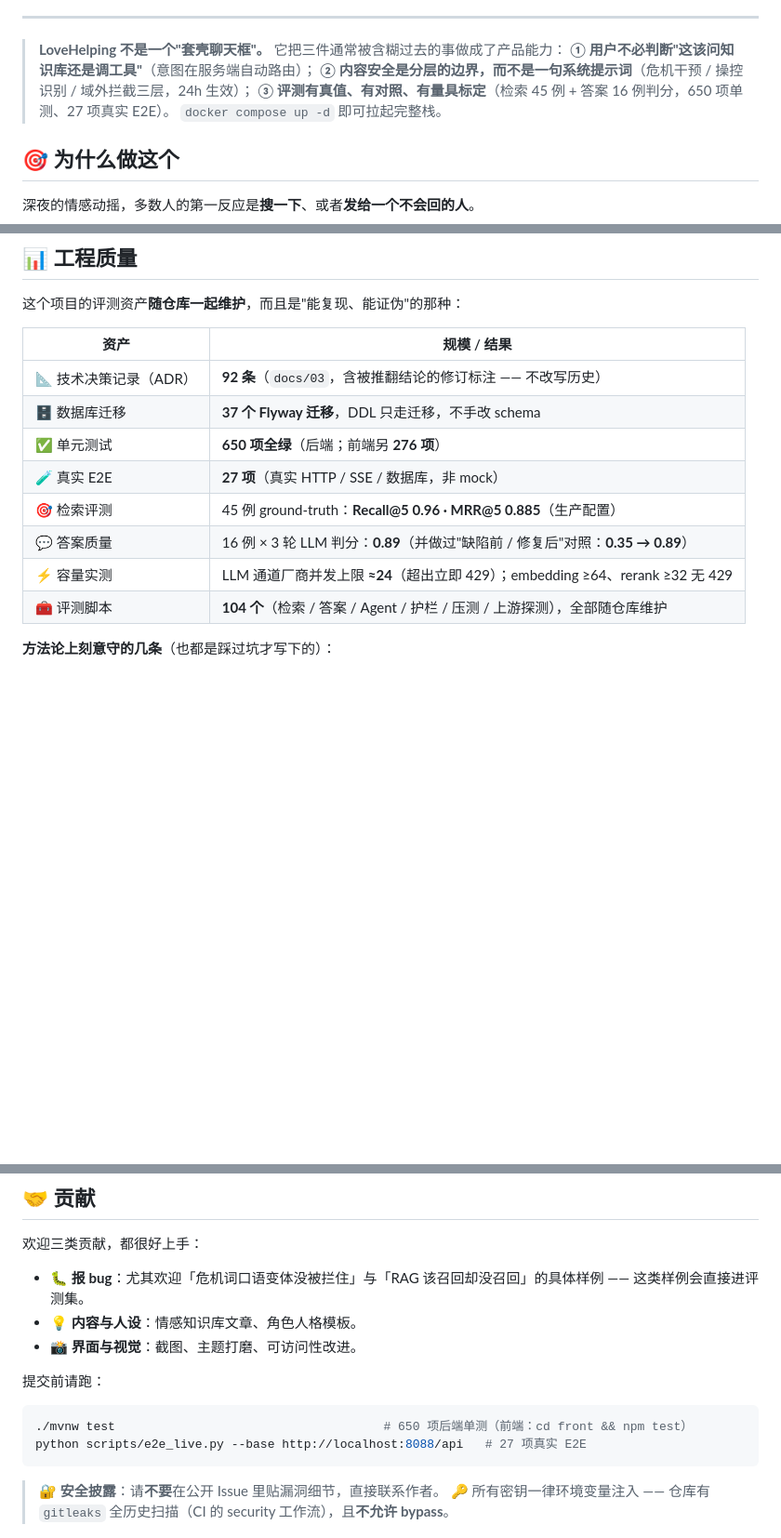
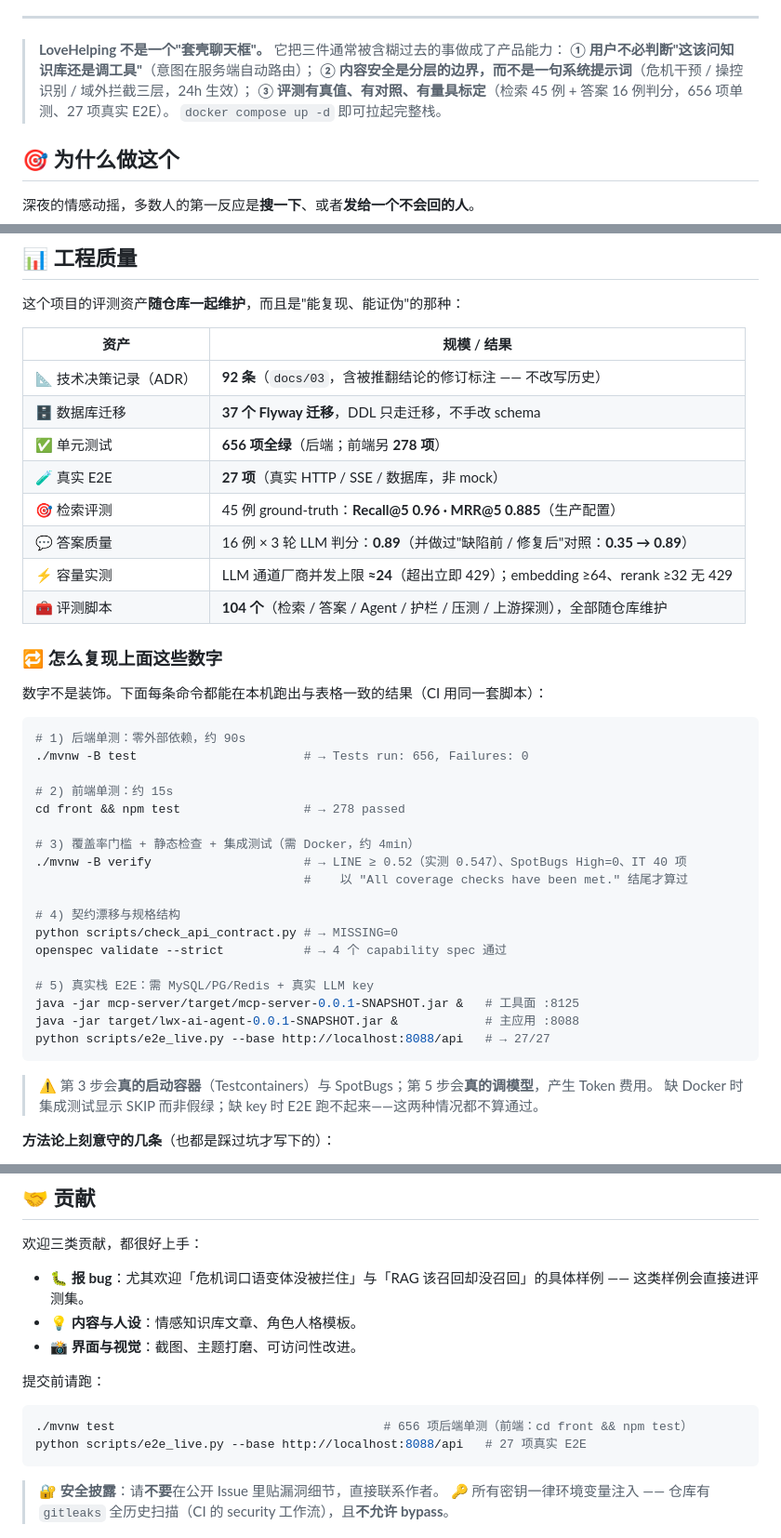
Before and after one commit to Mitsuki-lwx/LoveHelping-agent, a Markdown page: README.md, 3 parts joined by grey strips. Shown at 93% size. Rendered like a GitHub page; blank space fills up the shorter version.

Commit message:
docs(readme): 补「怎么复现这些数字」命令块；单测数 650->656、前端 276->278
- 5 步可复现命令: 单测 / 前端 / verify(覆盖率+SpotBugs+IT) / 契约+OpenSpec / 真实栈 E2E

- 明确标注哪两步有成本与前置（Docker、真实 key），缺依赖时不算通过

````diff
--- a/README.md
+++ b/README.md
@@ -33,7 +33,7 @@
 > **LoveHelping 不是一个"套壳聊天框"。** 它把三件通常被含糊过去的事做成了产品能力：
 > **① 用户不必判断"这该问知识库还是调工具"**（意图在服务端自动路由）；
 > **② 内容安全是分层的边界，而不是一句系统提示词**（危机干预 / 操控识别 / 域外拦截三层，24h 生效）；
-> **③ 评测有真值、有对照、有量具标定**（检索 45 例 + 答案 16 例判分，650 项单测、27 项真实 E2E）。
+> **③ 评测有真值、有对照、有量具标定**（检索 45 例 + 答案 16 例判分，656 项单测、27 项真实 E2E）。
 > `docker compose up -d` 即可拉起完整栈。
 
 ## 🎯 为什么做这个
@@ -189,12 +189,41 @@ flowchart LR
 |---|---|
 | 📐 技术决策记录（ADR） | **92 条**（`docs/03`，含被推翻结论的修订标注 —— 不改写历史） |
 | 🗄 数据库迁移 | **37 个 Flyway 迁移**，DDL 只走迁移，不手改 schema |
-| ✅ 单元测试 | **650 项全绿**（后端；前端另 **276 项**） |
+| ✅ 单元测试 | **656 项全绿**（后端；前端另 **278 项**） |
 | 🧪 真实 E2E | **27 项**（真实 HTTP / SSE / 数据库，非 mock） |
 | 🎯 检索评测 | 45 例 ground-truth：**Recall@5 0.96 · MRR@5 0.885**（生产配置） |
 | 💬 答案质量 | 16 例 × 3 轮 LLM 判分：**0.89**（并做过"缺陷前 / 修复后"对照：**0.35 → 0.89**） |
 | ⚡ 容量实测 | LLM 通道厂商并发上限 **≈24**（超出立即 429）；embedding ≥64、rerank ≥32 无 429 |
 | 🧰 评测脚本 | **104 个**（检索 / 答案 / Agent / 护栏 / 压测 / 上游探测），全部随仓库维护 |
+
+### 🔁 怎么复现上面这些数字
+
+数字不是装饰。下面每条命令都能在本机跑出与表格一致的结果（CI 用同一套脚本）：
+
+```bash
+# 1) 后端单测：零外部依赖，约 90s
+./mvnw -B test                       # → Tests run: 656, Failures: 0
+
+# 2) 前端单测：约 15s
+cd front && npm test                 # → 278 passed
+
+# 3) 覆盖率门槛 + 静态检查 + 集成测试（需 Docker，约 4min）
+./mvnw -B verify                     # → LINE ≥ 0.52（实测 0.547）、SpotBugs High=0、IT 40 项
+                                     #    以 "All coverage checks have been met." 结尾才算过
+
+# 4) 契约漂移与规格结构
+python scripts/check_api_contract.py # → MISSING=0
+openspec validate --strict           # → 4 个 capability spec 通过
+
+# 5) 真实栈 E2E：需 MySQL/PG/Redis + 真实 LLM key
+java -jar mcp-server/target/mcp-server-0.0.1-SNAPSHOT.jar &   # 工具面 :8125
+java -jar target/lwx-ai-agent-0.0.1-SNAPSHOT.jar &            # 主应用 :8088
+python scripts/e2e_live.py --base http://localhost:8088/api   # → 27/27
+```
+
+> ⚠️ 第 3 步会**真的启动容器**（Testcontainers）与 SpotBugs；第 5 步会**真的调模型**，产生 Token 费用。
+> 缺 Docker 时集成测试显示 SKIP 而非假绿；缺 key 时 E2E 跑不起来——这两种情况都不算通过。
+
 
 **方法论上刻意守的几条**（也都是踩过坑才写下的）：
 
@@ -261,7 +290,7 @@ flowchart LR
 提交前请跑：
 
 ```bash
-./mvnw test                                     # 650 项后端单测（前端：cd front && npm test）
+./mvnw test                                     # 656 项后端单测（前端：cd front && npm test）
 python scripts/e2e_live.py --base http://localhost:8088/api   # 27 项真实 E2E
 ```
 
````
